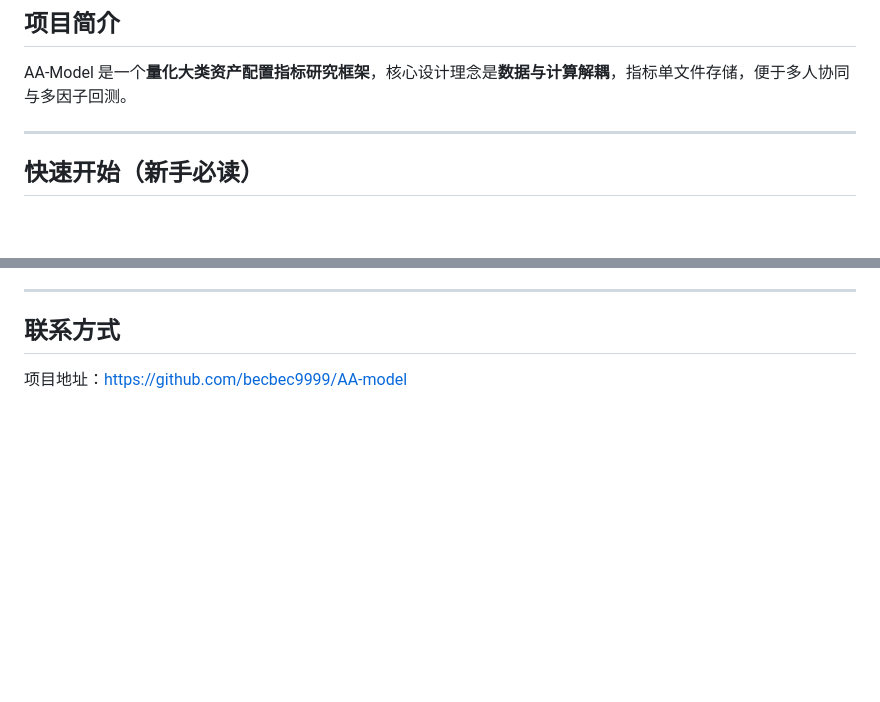
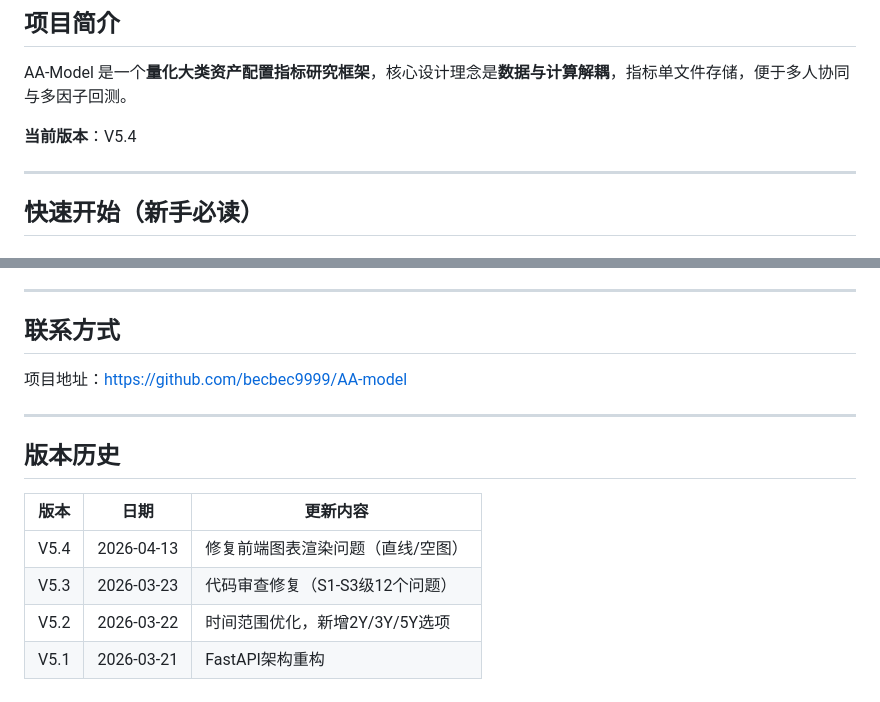
Before and after one commit to becbec9999/AA-model, a Markdown page: README.md, 2 parts joined by grey strips. GitHub-like rendering; blank space fills up the shorter version.

```diff
--- a/README.md
+++ b/README.md
@@ -3,6 +3,8 @@
 ## 项目简介
 
 AA-Model 是一个**量化大类资产配置指标研究框架**，核心设计理念是**数据与计算解耦**，指标单文件存储，便于多人协同与多因子回测。
+
+**当前版本**：V5.4
 
 ---
 
@@ -222,3 +224,14 @@ A: `uvicorn server:app --host 0.0.0.0 --port 8000`
 ## 联系方式
 
 项目地址：https://github.com/becbec9999/AA-model
+
+---
+
+## 版本历史
+
+| 版本 | 日期 | 更新内容 |
+|------|------|----------|
+| V5.4 | 2026-04-13 | 修复前端图表渲染问题（直线/空图） |
+| V5.3 | 2026-03-23 | 代码审查修复（S1-S3级12个问题） |
+| V5.2 | 2026-03-22 | 时间范围优化，新增2Y/3Y/5Y选项 |
+| V5.1 | 2026-03-21 | FastAPI架构重构 |
```
Also changed, not shown: CLAUDE.md (+6 -0 lines), 大类资产配置指标.md (added, +231 -0 lines).
